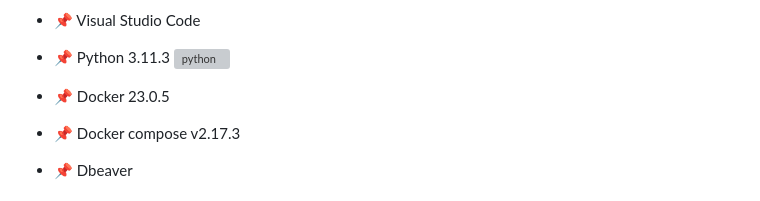
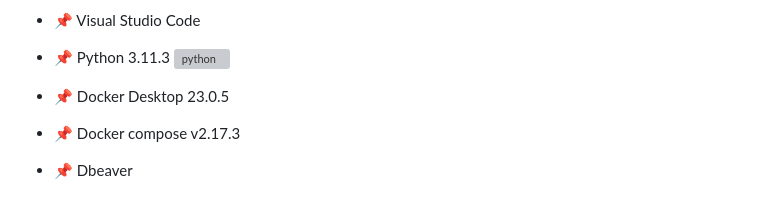
Before and after one commit to nmvivas/nmvivas, a Markdown page: airflow-docker/readme.md, the part around the change. Rendered like a GitHub page; grey boxes are pictures that could not be loaded.

```diff
--- a/airflow-docker/readme.md
+++ b/airflow-docker/readme.md
@@ -7,7 +7,7 @@
 
 - 📌 Python 3.11.3 <a href="https://www.python.org" target="_blank" rel="noreferrer"> <img src="https://raw.githubusercontent.com/devicons/devicon/master/icons/python/python-original.svg" alt="python" width="20" height="20"/> </a>
 
-- 📌 Docker 23.0.5
+- 📌 Docker Desktop 23.0.5
 - 📌 Docker compose v2.17.3
 - 📌 Dbeaver
 
```
